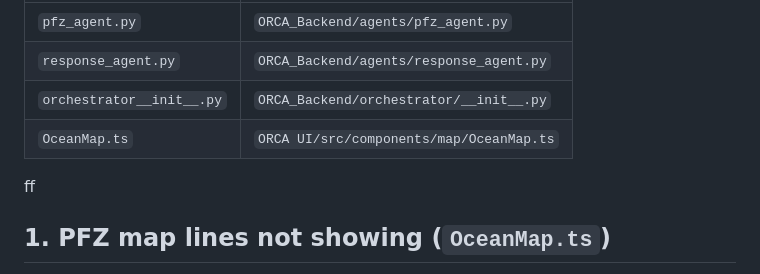
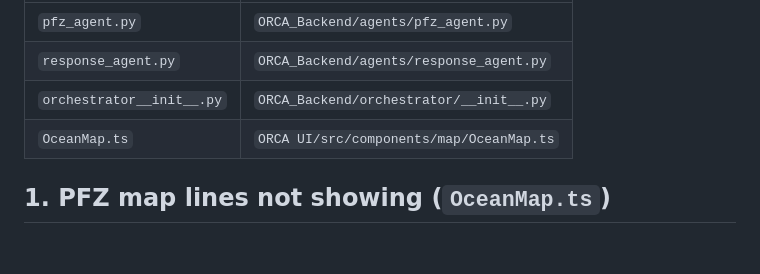
Before and after one commit to pranav-4797/ORCA, a Markdown page: README.md, the part around the change. Drawn GitHub-style; blank space fills up the shorter version.

```diff
--- a/README.md
+++ b/README.md
@@ -10,7 +10,7 @@ from your repo root.
 | `response_agent.py`        | `ORCA_Backend/agents/response_agent.py`                   |
 | `orchestrator__init__.py`  | `ORCA_Backend/orchestrator/__init__.py`                   |
 | `OceanMap.ts`               | `ORCA UI/src/components/map/OceanMap.ts`                 |
-ff
+
 ## 1. PFZ map lines not showing (`OceanMap.ts`)
 
 The "skip re-render" shortcut only compared the *data* (geojson + PFZ
```
